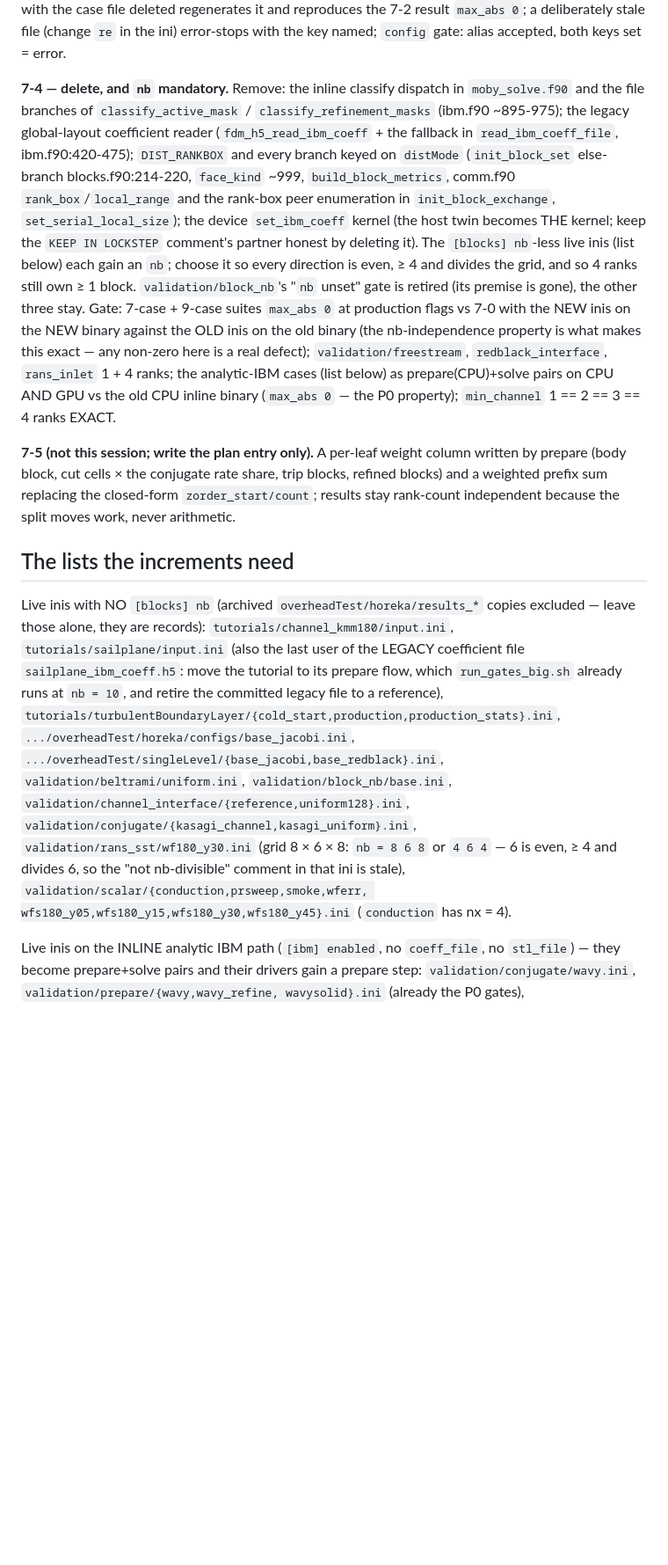
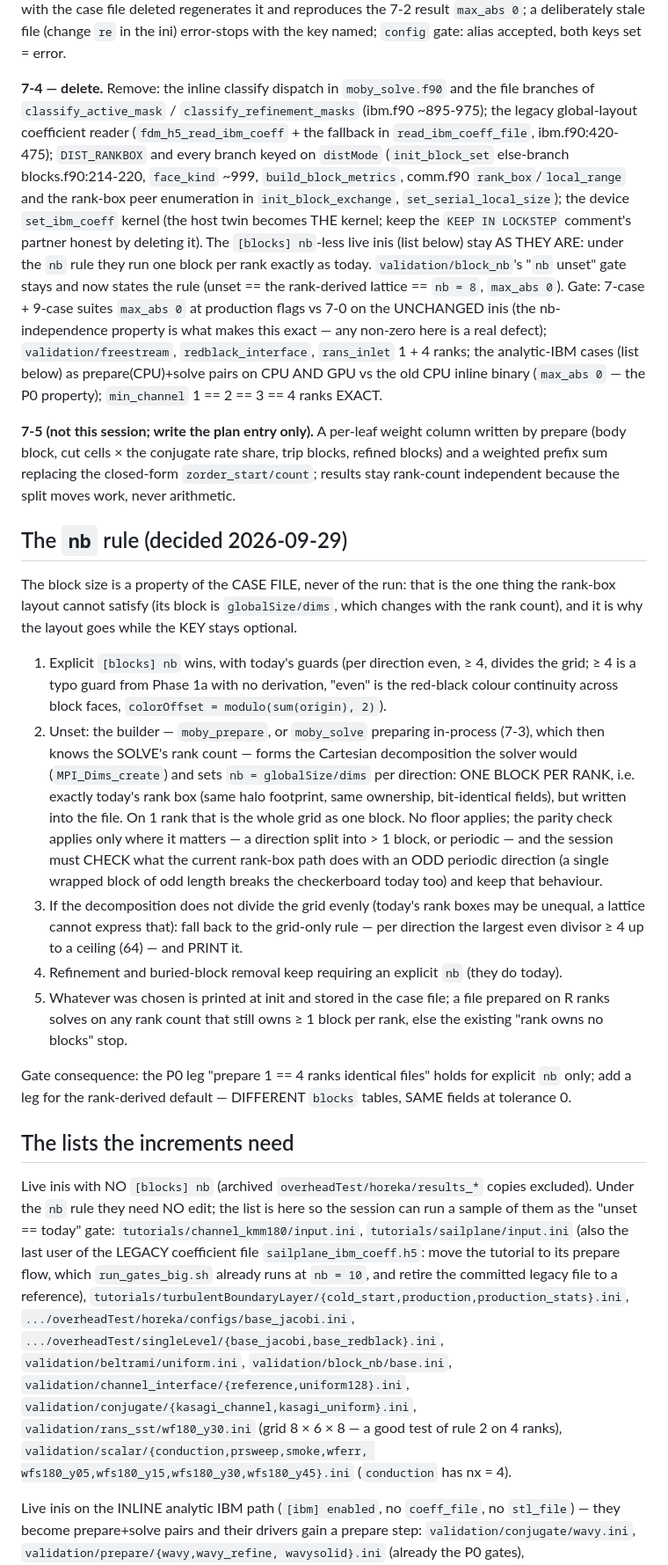
Before and after one commit to davecats/mobydiff, a Markdown page: docs/next_session_prepare_everything.md, the part around one of its changes. Shown at 88% size. Drawn GitHub-style; blank space fills up the shorter version.

Commit message:
Step-7 handout: the nb rule -- the key stays optional, the rank-box layout goes
Decided 2026-09-29: an unset [blocks] nb is chosen by the builder (prepare,
or the solver preparing in-process) from its own rank count as
globalSize/dims, one block per rank -- today's rank box, now a case-file
property -- with the grid-only divisor rule as the fallback and the parity
check applied only where blocks meet or a direction wraps. The 23 nb-less
inis need no edit; the P0 gate gains a rank-derived leg (different tables,
same fields). The lower bound of 4 is recorded as a typo guard with no
derivation.

Co-Authored-By: Claude Fable 5.1 <noreply@anthropic.com>
Claude-Session: https://claude.ai/code/session_01XzLnRCNk7MyG5LQp5jsSKs

```diff
--- a/docs/next_session_prepare_everything.md
+++ b/docs/next_session_prepare_everything.md
@@ -92,7 +94,7 @@ reproduces the 7-2 result `max_abs 0`; a deliberately stale file (change
 `re` in the ini) error-stops with the key named; `config` gate: alias
 accepted, both keys set = error.
 
-**7-4 — delete, and `nb` mandatory.** Remove: the inline classify dispatch
+**7-4 — delete.** Remove: the inline classify dispatch
 in `moby_solve.f90` and the file branches of `classify_active_mask` /
 `classify_refinement_masks` (ibm.f90 ~895-975); the legacy global-layout
 coefficient reader (`fdm_h5_read_ibm_coeff` + the fallback in
@@ -102,14 +104,13 @@ keyed on `distMode` (`init_block_set` else-branch blocks.f90:214-220,
 and the rank-box peer enumeration in `init_block_exchange`,
 `set_serial_local_size`); the device `set_ibm_coeff` kernel (the host twin
 becomes THE kernel; keep the `KEEP IN LOCKSTEP` comment's partner honest by
-deleting it). The `[blocks] nb`-less live inis (list below) each gain an
-`nb`; choose it so every direction is even, ≥ 4 and divides the grid, and
-so 4 ranks still own ≥ 1 block. `validation/block_nb`'s "`nb` unset" gate
-is retired (its premise is gone), the other three stay.
-Gate: 7-case + 9-case suites `max_abs 0` at production flags vs 7-0 with
-the NEW inis on the NEW binary against the OLD inis on the old binary
-(the nb-independence property is what makes this exact — any non-zero
-here is a real defect); `validation/freestream`, `redblack_interface`,
+deleting it). The `[blocks] nb`-less live inis (list below) stay AS THEY
+ARE: under the `nb` rule they run one block per rank exactly as today.
+`validation/block_nb`'s "`nb` unset" gate stays and now states the rule
+(unset == the rank-derived lattice == `nb = 8`, `max_abs 0`).
+Gate: 7-case + 9-case suites `max_abs 0` at production flags vs 7-0 on the
+UNCHANGED inis (the nb-independence property is what makes this exact —
+any non-zero here is a real defect); `validation/freestream`, `redblack_interface`,
 `rans_inlet` 1 + 4 ranks; the analytic-IBM cases (list below) as
 prepare(CPU)+solve pairs on CPU AND GPU vs the old CPU inline binary
 (`max_abs 0` — the P0 property); `min_channel` 1 == 2 == 3 == 4 ranks EXACT.
@@ -120,10 +121,47 @@ share, trip blocks, refined blocks) and a weighted prefix sum replacing
 the closed-form `zorder_start/count`; results stay rank-count independent
 because the split moves work, never arithmetic.
 
+## The `nb` rule (decided 2026-09-29)
+
+The block size is a property of the CASE FILE, never of the run: that is
+the one thing the rank-box layout cannot satisfy (its block is
+`globalSize/dims`, which changes with the rank count), and it is why the
+layout goes while the KEY stays optional.
+
+1. Explicit `[blocks] nb` wins, with today's guards (per direction even,
+   ≥ 4, divides the grid; ≥ 4 is a typo guard from Phase 1a with no
+   derivation, "even" is the red-black colour continuity across block
+   faces, `colorOffset = modulo(sum(origin), 2)`).
+2. Unset: the builder — `moby_prepare`, or `moby_solve` preparing
+   in-process (7-3), which then knows the SOLVE's rank count — forms the
+   Cartesian decomposition the solver would (`MPI_Dims_create`) and sets
+   `nb = globalSize/dims` per direction: ONE BLOCK PER RANK, i.e. exactly
+   today's rank box (same halo footprint, same ownership, bit-identical
+   fields), but written into the file. On 1 rank that is the whole grid as
+   one block. No floor applies; the parity check applies only where it
+   matters — a direction split into > 1 block, or periodic — and the
+   session must CHECK what the current rank-box path does with an ODD
+   periodic direction (a single wrapped block of odd length breaks the
+   checkerboard today too) and keep that behaviour.
+3. If the decomposition does not divide the grid evenly (today's rank
+   boxes may be unequal, a lattice cannot express that): fall back to the
+   grid-only rule — per direction the largest even divisor ≥ 4 up to a
+   ceiling (64) — and PRINT it.
+4. Refinement and buried-block removal keep requiring an explicit `nb`
+   (they do today).
+5. Whatever was chosen is printed at init and stored in the case file; a
+   file prepared on R ranks solves on any rank count that still owns ≥ 1
+   block per rank, else the existing "rank owns no blocks" stop.
+
+Gate consequence: the P0 leg "prepare 1 == 4 ranks identical files" holds
+for explicit `nb` only; add a leg for the rank-derived default — DIFFERENT
+`blocks` tables, SAME fields at tolerance 0.
+
 ## The lists the increments need
 
 Live inis with NO `[blocks] nb` (archived `overheadTest/horeka/results_*`
-copies excluded — leave those alone, they are records):
+copies excluded). Under the `nb` rule they need NO edit; the list is here
+so the session can run a sample of them as the "unset == today" gate:
 `tutorials/channel_kmm180/input.ini`, `tutorials/sailplane/input.ini` (also
 the last user of the LEGACY coefficient file `sailplane_ibm_coeff.h5`: move
 the tutorial to its prepare flow, which `run_gates_big.sh` already runs at
@@ -134,9 +172,8 @@ the tutorial to its prepare flow, which `run_gates_big.sh` already runs at
 `validation/beltrami/uniform.ini`, `validation/block_nb/base.ini`,
 `validation/channel_interface/{reference,uniform128}.ini`,
 `validation/conjugate/{kasagi_channel,kasagi_uniform}.ini`,
-`validation/rans_sst/wf180_y30.ini` (grid 8 × 6 × 8: `nb = 8 6 8` or
-`4 6 4` — 6 is even, ≥ 4 and divides 6, so the "not nb-divisible" comment
-in that ini is stale), `validation/scalar/{conduction,prsweep,smoke,wferr,
+`validation/rans_sst/wf180_y30.ini` (grid 8 × 6 × 8 — a good test of rule
+2 on 4 ranks), `validation/scalar/{conduction,prsweep,smoke,wferr,
 wfs180_y05,wfs180_y15,wfs180_y30,wfs180_y45}.ini` (`conduction` has nx = 4).
 
 Live inis on the INLINE analytic IBM path (`[ibm] enabled`, no
```
Also changed, not shown: other parts of docs/next_session_prepare_everything.md (+6 -3 lines), CLAUDE.md (+5 -3 lines), docs/numerics_review_2026-09-26.md (+7 -4 lines).
